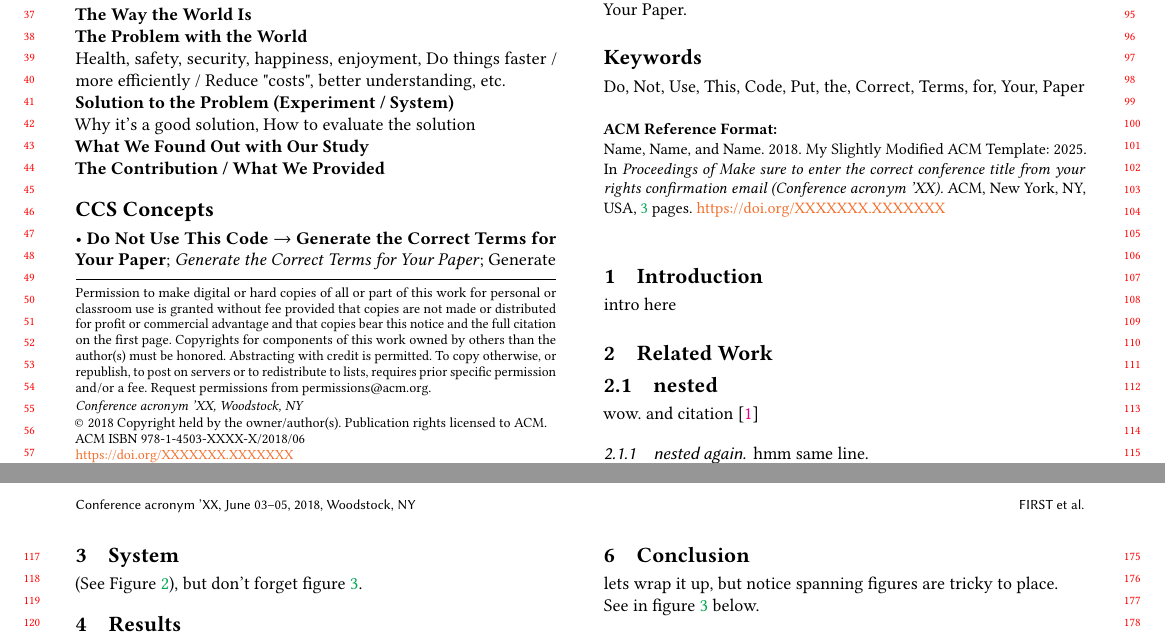
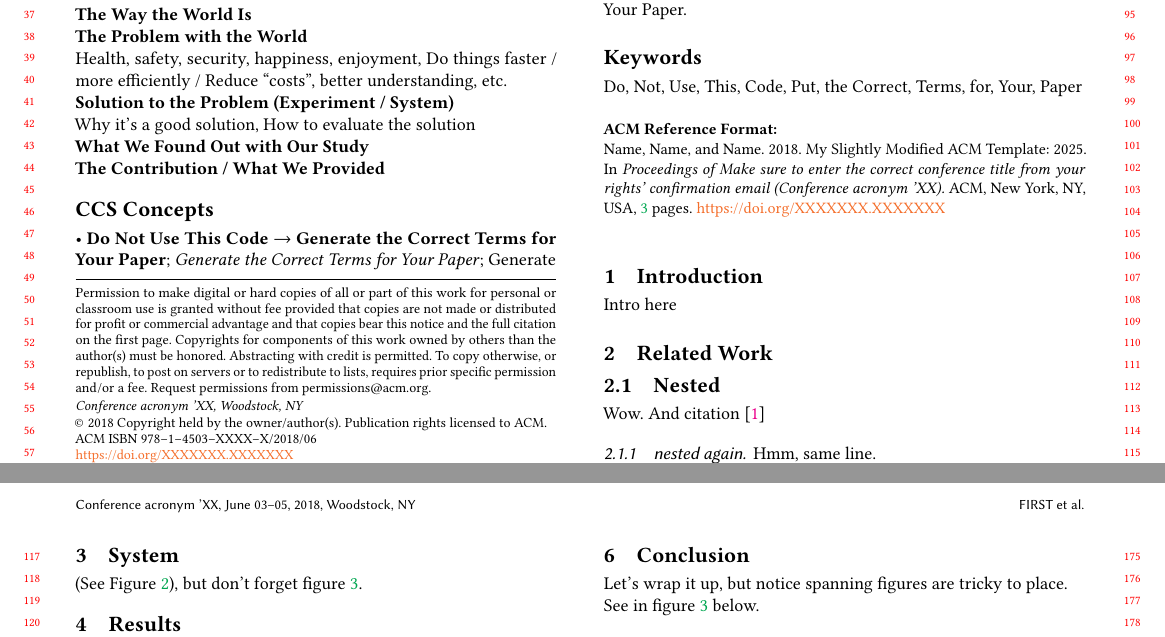
Before and after one commit to KlonCodes/VSLeafTemplateTest, a LaTeX paper (Project/main.tex): two parts of pages 1 and 2 of 3, joined at a grey line, cut so that both start at the same text. Compiled offline with pdfLaTeX.

Commit message:
small updates

```diff
--- a/Project/main.tex
+++ b/Project/main.tex
@@ -18,12 +21,12 @@
 
 %% These commands are for a PROCEEDINGS abstract or paper.
 \acmConference[Conference acronym 'XX]{Make sure to enter the correct
-  conference title from your rights confirmation email}{June 03--05,
+  conference title from your rights' confirmation email}{June 03--05,
   2018}{Woodstock, NY}
 
 %% Uncomment \acmBooktitle if the title of the proceedings is different from ``Proceedings of ...''!
 %% \acmBooktitle{Woodstock '18: ACM Symposium on Neural Gaze Detection, June 03--05, 2018, Woodstock, NY}
-\acmISBN{978-1-4503-XXXX-X/2018/06}
+\acmISBN{978--1--4503--XXXX--X/2018/06}
 
 %% Submission ID. -  Use this when submitting an article to a sponsored event.
 %%\acmSubmissionID{123-A56-BU3}
@@ -118,7 +121,7 @@
 	\begin{itemize}[label={}, leftmargin=0pt,itemsep=0pt, parsep=0pt] % itemize style i like for short stuff
 		\item \textbf{The Way the World Is}
 		\item \textbf{The Problem with the World}
-		      \par Health, safety, security, happiness, enjoyment, Do things faster / more efficiently / Reduce "costs", better understanding, etc.
+			  \par Health, safety, security, happiness, enjoyment, Do things faster / more efficiently / Reduce ``costs'', better understanding, etc.
 		\item \textbf{Solution to the Problem (Experiment / System)}
 		\item Why it’s a good solution, How to evaluate the solution
 		\item \textbf{What We Found Out with Our Study}
@@ -180,13 +183,13 @@
 %% Begin Writing Here
 %%----------------------------------------------
 \section{Introduction}
-\par intro here
+\par Intro here
 
 \section{Related Work}
-\subsection{nested}
-\par wow. and citation \cite{test-key}
+\subsection{Nested}
+\par Wow. And citation \cite{test-key}
 \subsubsection{nested again}
-\par hmm same line.
+\par Hmm, same line.
 
 \section{System}
 \par (See Figure \ref{fig:testone}), but don't forget figure \ref{fig:testtwo}.
@@ -203,5 +206,5 @@
 \end{figure}
 
 \section{Conclusion}
-\par lets wrap it up, but notice spanning figures are tricky to place.\\
+\par Let's wrap it up, but notice spanning figures are tricky to place.\\
 See in figure \ref{fig:testtwo} below.
```
Also changed, not shown: Project/PDF/main.bbl, Project/PDF/main.pdf, Project/main.tex (15 more changed lines), 1 other file.
